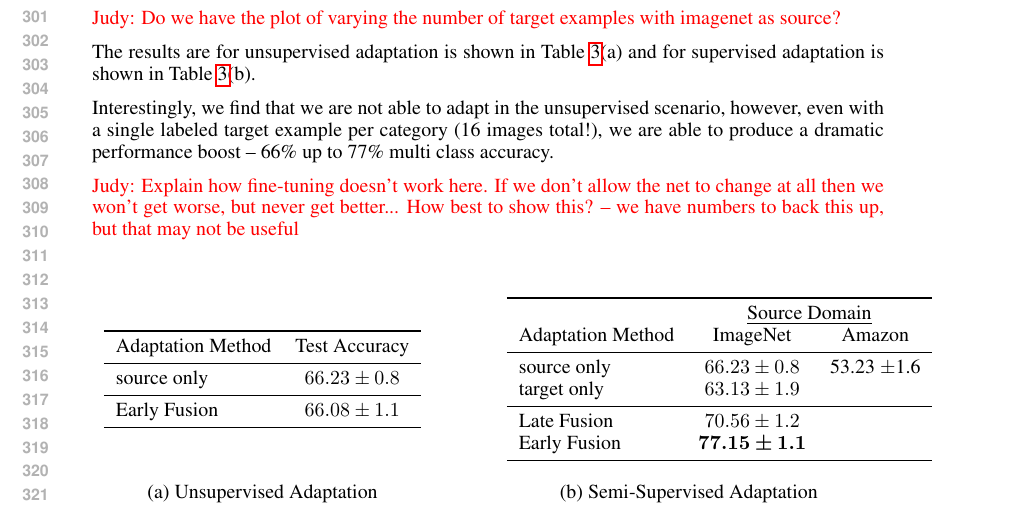
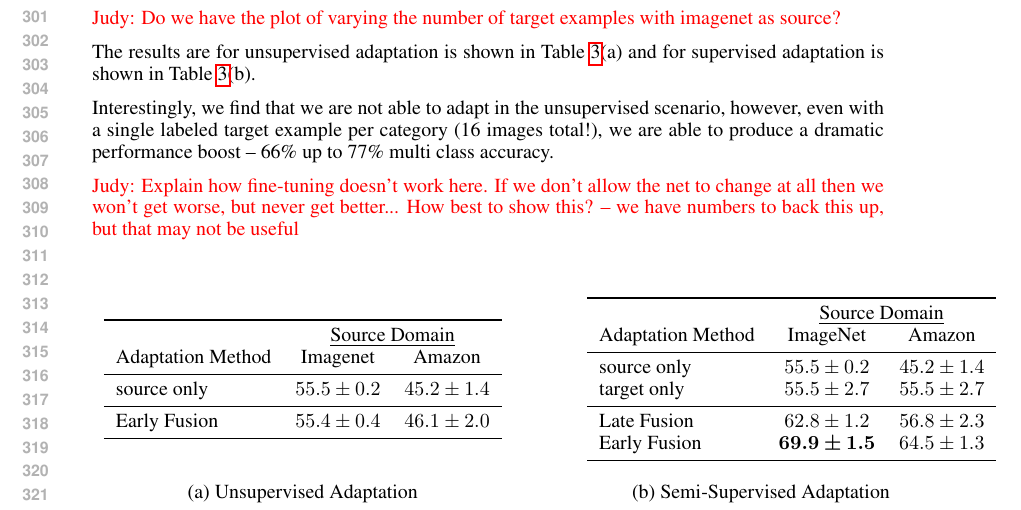
Before and after one commit to trevordarrell/2014-nips-deep-da, a LaTeX paper (2014-nips-deep-da.tex, which reads tables/imagenet_fc8_unsup_table.tex): part of page 6 of 9, cut so that both start at the same text. Compiled offline with pdfLaTeX.

Commit message:
Updated the main results table with actual numbers.

```diff
--- a/tables/imagenet_fc8_unsup_table.tex
+++ b/tables/imagenet_fc8_unsup_table.tex
@@ -1,12 +1,13 @@
 \begin{table*}
 \begin{tabular}{c c}
-\begin{tabular}{lcc}
+\begin{tabular}{lccc}
 \toprule
-Adaptation Method & Test Accuracy \\
+& \multicolumn{2}{c}{\underline{Source Domain}} \\
+Adaptation Method & Imagenet & Amazon \\
 \midrule
-source only & $66.23 \pm 0.8$ \\
+source only & $55.5 \pm 0.2$ & $45.2 \pm 1.4$ \\
 \midrule
-Early Fusion  & $66.08 \pm 1.1$ \\
+Early Fusion  & $55.4 \pm 0.4$ & $46.1 \pm 2.0$ \\
 \bottomrule
 \end{tabular}
 
@@ -17,11 +18,11 @@ Early Fusion  & $66.08 \pm 1.1$ \\
 & \multicolumn{2}{c}{\underline{Source Domain}} \\
 Adaptation Method & ImageNet & Amazon \\
 \midrule
-source only  & $66.23 \pm 0.8$ & 53.23 $\pm$1.6 \\
-target only  & $63.13 \pm 1.9$ \\
+source only  & $55.5 \pm 0.2$ & $45.2 \pm 1.4$ \\
+target only  & $55.5 \pm 2.7$ & $55.5 \pm 2.7$ \\
 \midrule
-Late Fusion & $70.56 \pm 1.2$ \\
-Early Fusion & {$\bm{77.15 \pm 1.1}$} \\
+Late Fusion & $62.8 \pm 1.2$ & $56.8 \pm 2.3$ \\
+Early Fusion & {$\bm{69.9 \pm 1.5}$} & $64.5 \pm 1.3$ \\
 \bottomrule
 \end{tabular}
 \\ & \\
```
